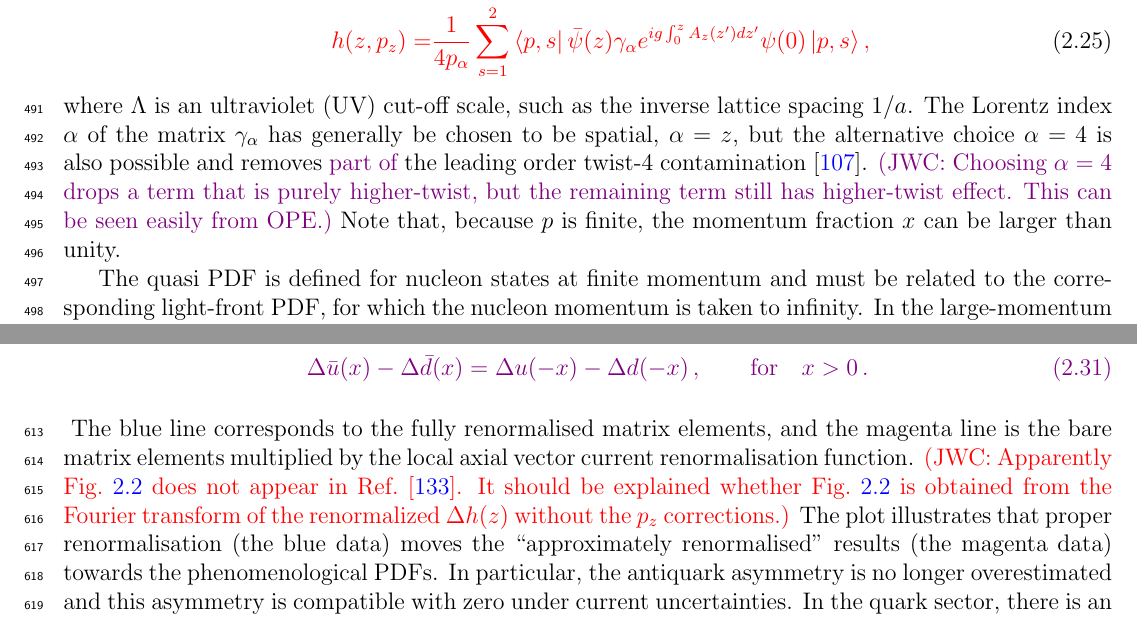
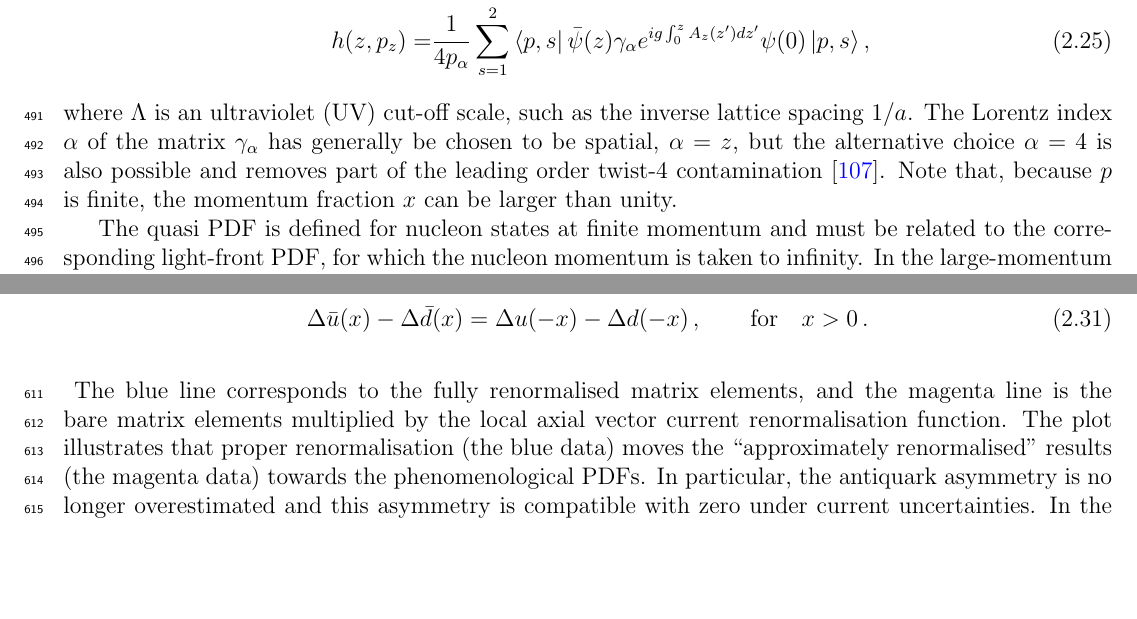
Before and after one commit to juanrojochacon/PDFLattice2017, a LaTeX document (whitepaper/PDFLattice2017.tex, which reads whitepaper/sec-theory-latticeQCD.tex): two parts of pages 14 and 17 of 81, joined at a grey line, cut so that both start at the same text, the shorter picture padded with empty space. Compiled offline with pdfLaTeX.

Commit message:
updated WP

```diff
--- a/whitepaper/PDFLattice2017.tex
+++ b/whitepaper/PDFLattice2017.tex
@@ -175,8 +175,8 @@ linkcolor=blue,filecolor=blue,runcolor=blue,urlcolor=blue,frenchlinks=blue]{hype
 \def\bcirc{\raisebox{-1pt}{\scalebox{1.5}{\color{blue}$\circ$}}}
 \def\rsquare{{\raisebox{-1pt}{\color{red}$\blacksquare$}}}
 
-\newcommand{\Red}[1]{{\color{red}#1}}
-\newcommand{\Blue}[1]{{\color{violet}#1}}
+\newcommand{\Red}[1]{{\color{black}#1}}
+\newcommand{\Blue}[1]{{\color{black}#1}}
 
 \newcommand{\tmop}[1]{\ensuremath{\operatorname{#1}}}
 \newcommand{\tmtextit}[1]{{\itshape{#1}}}
--- a/whitepaper/sec-theory-latticeQCD.tex
+++ b/whitepaper/sec-theory-latticeQCD.tex
@@ -353,7 +353,9 @@ nonlocal static matrix element
 \Red{\frac{1}{4 p_{\alpha}}\sum_{s=1}^2\left\langle p,s\right\vert \bar{\psi}(z)\gamma_\alpha e^{ig\int_0^z
 A_z(z^\prime) dz^\prime} \psi(0) \left\vert p,s\right\rangle ,}
 \end{align}
-where $\Lambda$ is an ultraviolet (UV) cut-off scale, such as the inverse lattice spacing $1/a$. The Lorentz index $\alpha$ of the matrix $\gamma_\alpha$ has generally be chosen to be spatial, $\alpha = z$, but the alternative choice $\alpha = 4$ is also possible and removes \Blue{part of} the leading order twist-4 contamination \cite{Radyushkin:2016hsy}. \Blue{(JWC: Choosing $\alpha = 4$ drops a term that is purely higher-twist, but the remaining term still has higher-twist effect. This can be seen easily from OPE.)} Note that, because $p$ is finite, the momentum fraction $x$ can be larger than unity.
+where $\Lambda$ is an ultraviolet (UV) cut-off scale, such as the inverse lattice spacing $1/a$. The Lorentz index $\alpha$ of the matrix $\gamma_\alpha$ has generally be chosen to be spatial, $\alpha = z$, but the alternative choice $\alpha = 4$ is also possible and removes \Blue{part of} the leading order twist-4 contamination \cite{Radyushkin:2016hsy}.
+%\Blue{(JWC: Choosing $\alpha = 4$ drops a term that is purely higher-twist, but the remaining term still has higher-twist effect. This can be seen easily from OPE.)}
+Note that, because $p$ is finite, the momentum fraction $x$ can be larger than unity.
 
 The quasi PDF is defined for nucleon states at finite momentum and must be related to the corresponding light-front PDF, for which the nucleon momentum is taken to infinity.
 In the  large-momentum  effective field theory (LaMET) approach, the quasi PDF $\widetilde{q}(x,\Lambda,p_z)$ can be related to the $p_z$-independent
@@ -453,7 +455,8 @@ In Fig.~\ref{fig:matched} we show the helicity PDF computed in Ref.~\cite{Alexan
 The blue line corresponds to
 the fully renormalised matrix elements, and the magenta line is the bare matrix elements multiplied by the local axial vector
 current renormalisation function. %
-\Red{(JWC: Apparently Fig.~\ref{fig:matched} does not appear in Ref.~\cite{Alexandrou:2017huk}. It should be explained whether Fig.~\ref{fig:matched} is obtained from the Fourier transform of the renormalized $\Delta h(z)$ without the $p_z$ corrections.)}
+%\Red{(JWC: Apparently Fig.~\ref{fig:matched} does not appear in Ref.~\cite{Alexa%ndrou:2017huk}. It should be explained whether Fig.~\ref{fig:matched} is obtained from the Fourier transform of the renormalized $\Delta h(z)$ without the $p_z$ corrections.)}
+%
 The plot illustrates that proper renormalisation (the blue data) moves the ``approximately renormalised'' results (the magenta data) towards the phenomenological PDFs. In particular, the antiquark asymmetry is no longer overestimated and this asymmetry is
 compatible with zero under current uncertainties. In the quark sector, there is an enhancement of the matched PDF for all
 values of $x$. As the authors of~\cite{Alexandrou:2017huk} emphasise, the comparison with phenomenological PDFs should be understood as only qualitative and for quantitative comparison, a careful investigation of a number of systematic effects is still needed. An extensive study
```
Also changed, not shown: whitepaper/sec-projections-settings.tex (+1 -2 lines).
